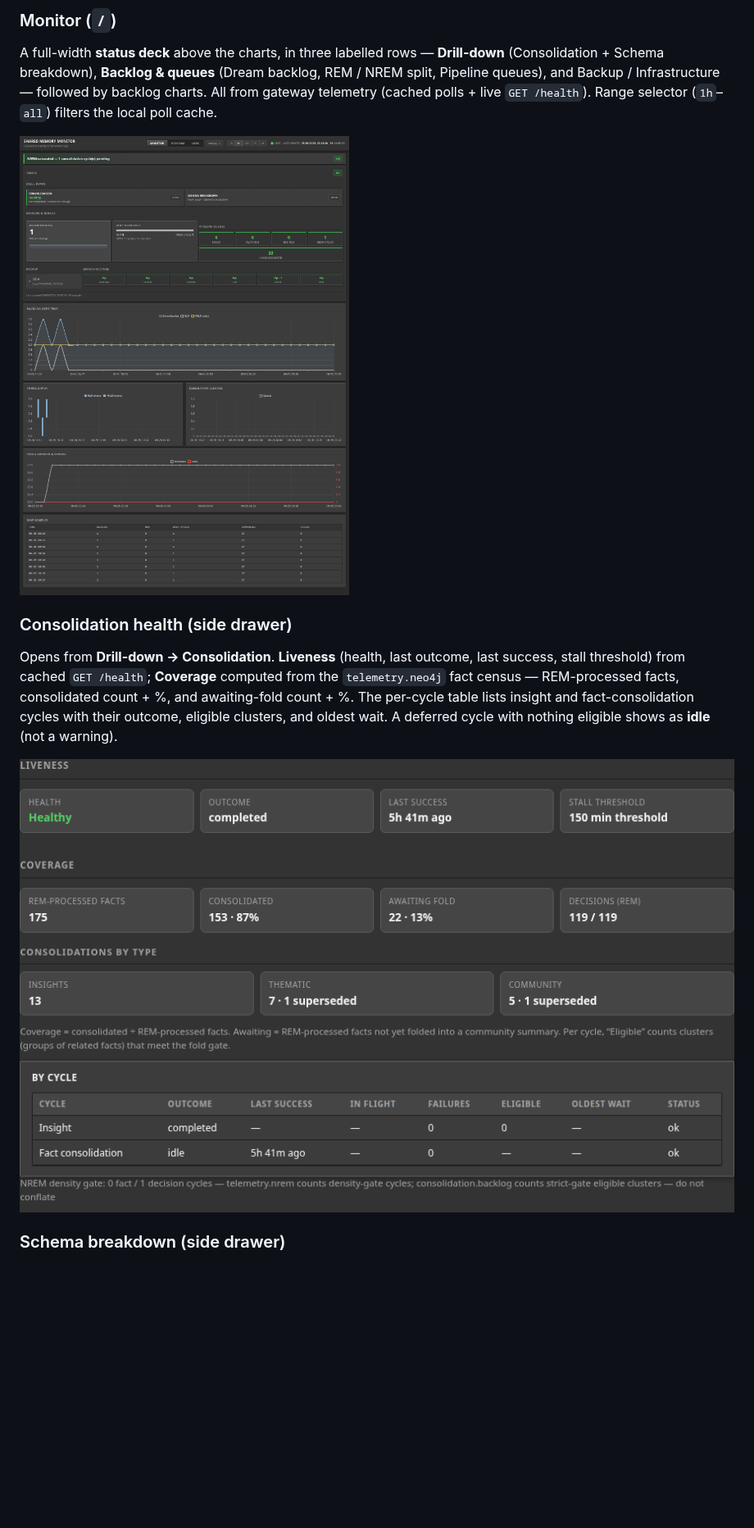
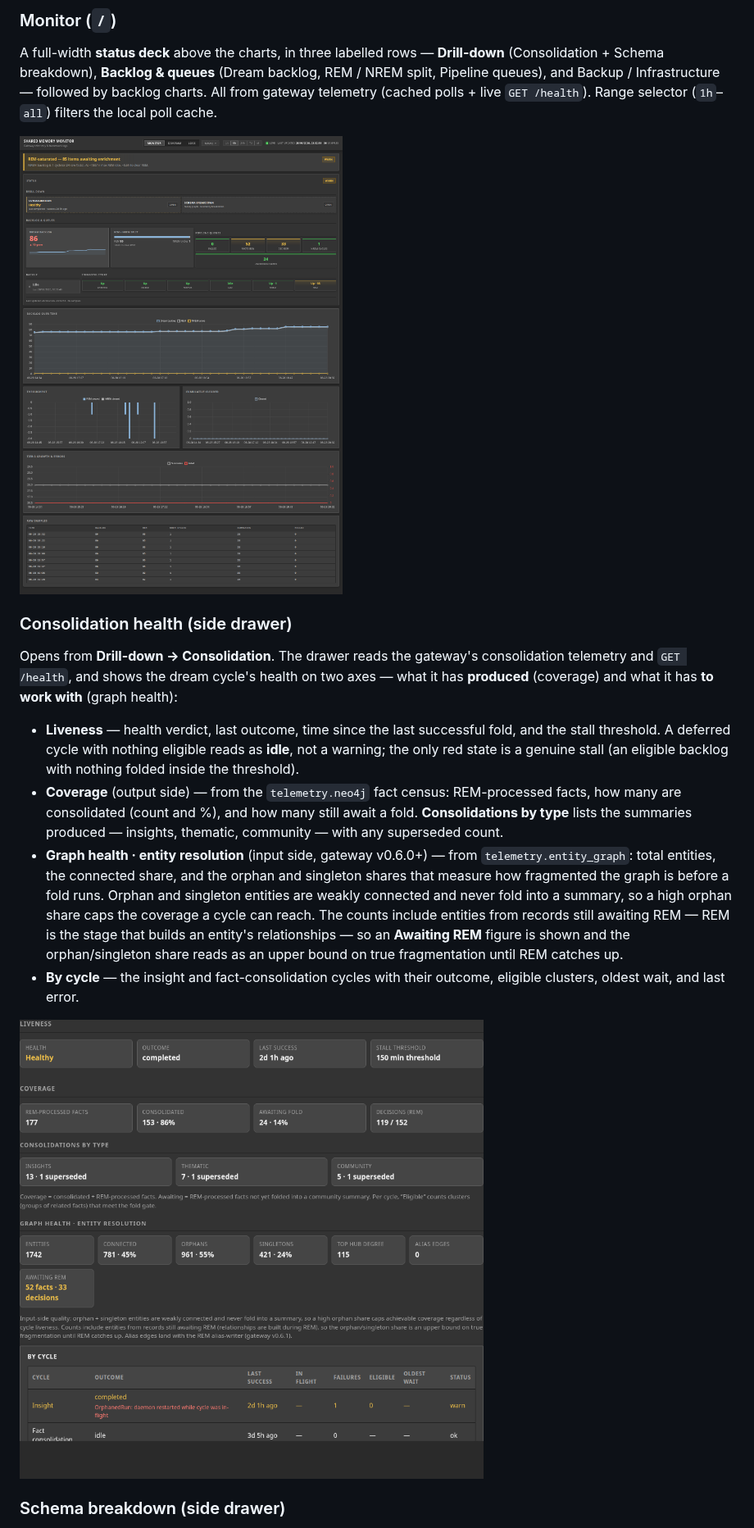
Before and after one commit to KanenasInGreece/Shared_Memory_Monitor, a Markdown page: README.md, the part around one of its changes. Shown at 82% size. GitHub-like rendering; pictures changed too: docs/images/consolidation.png, docs/images/dashboard.png; blank space fills up the shorter version.

```diff
--- a/README.md
+++ b/README.md
@@ -69,9 +69,14 @@ A full-width **status deck** above the charts, in three labelled rows — **Dril
 
 ### Consolidation health (side drawer)
 
-Opens from **Drill-down → Consolidation**. **Liveness** (health, last outcome, last success, stall threshold) from cached `GET /health`; **Coverage** computed from the `telemetry.neo4j` fact census — REM-processed facts, consolidated count + %, and awaiting-fold count + %. The per-cycle table lists insight and fact-consolidation cycles with their outcome, eligible clusters, and oldest wait. A deferred cycle with nothing eligible shows as **idle** (not a warning).
+Opens from **Drill-down → Consolidation**. The drawer reads the gateway's consolidation telemetry and `GET /health`, and shows the dream cycle's health on two axes — what it has **produced** (coverage) and what it has **to work with** (graph health):
 
-![Consolidation health — liveness KPIs, fact coverage %, per-cycle table](docs/images/consolidation.png)
+- **Liveness** — health verdict, last outcome, time since the last successful fold, and the stall threshold. A deferred cycle with nothing eligible reads as **idle**, not a warning; the only red state is a genuine stall (an eligible backlog with nothing folded inside the threshold).
+- **Coverage** (output side) — from the `telemetry.neo4j` fact census: REM-processed facts, how many are consolidated (count and %), and how many still await a fold. **Consolidations by type** lists the summaries produced — insights, thematic, community — with any superseded count.
+- **Graph health · entity resolution** (input side, gateway v0.6.0+) — from `telemetry.entity_graph`: total entities, the connected share, and the orphan and singleton shares that measure how fragmented the graph is before a fold runs. Orphan and singleton entities are weakly connected and never fold into a summary, so a high orphan share caps the coverage a cycle can reach. The counts include entities from records still awaiting REM — REM is the stage that builds an entity's relationships — so an **Awaiting REM** figure is shown and the orphan/singleton share reads as an upper bound on true fragmentation until REM catches up.
+- **By cycle** — the insight and fact-consolidation cycles with their outcome, eligible clusters, oldest wait, and last error.
+
+![Consolidation health — liveness, fact coverage %, graph-health entity resolution, per-cycle table](docs/images/consolidation.png)
 
 ### Schema breakdown (side drawer)
 
```
Also changed, not shown: other parts of README.md (+13 -7 lines), CHANGELOG.md (+8 -0 lines), docs/images/diagram.png, docs/images/logs.png, docs/images/schema-breakdown.png.
